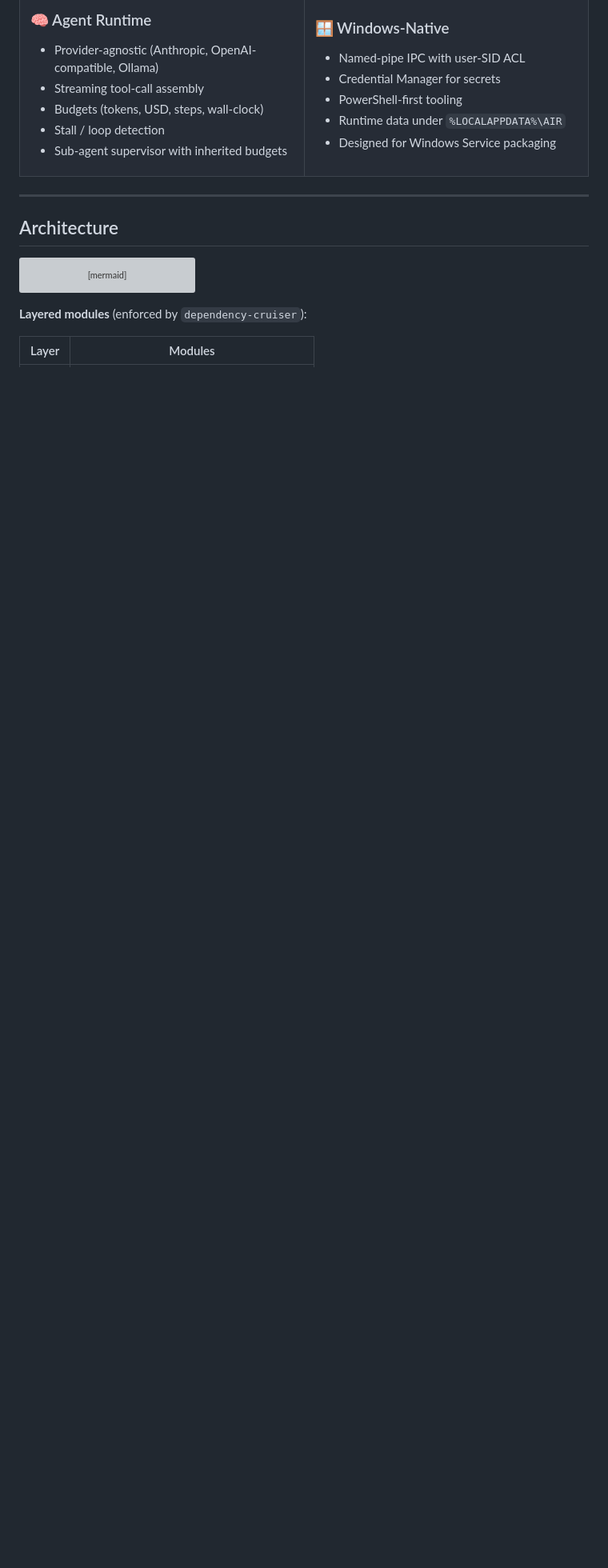
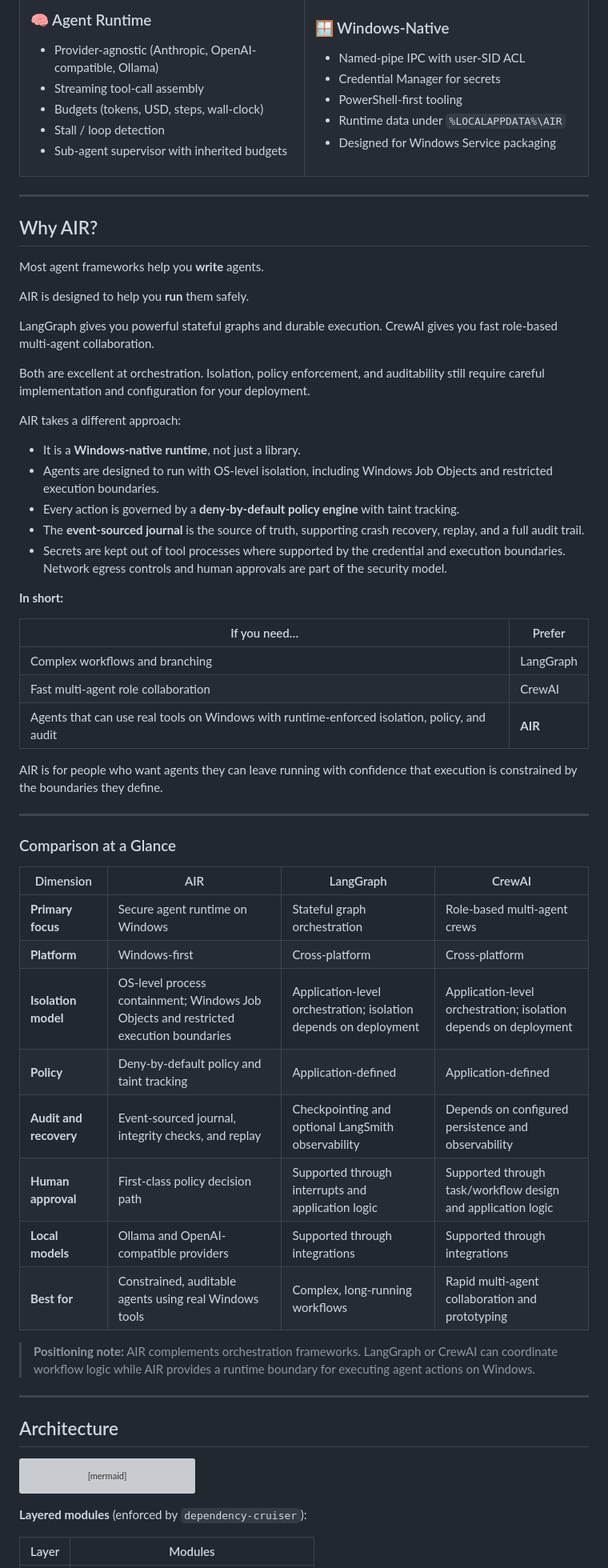
Before and after one commit to dperry713/AI_runtime, a Markdown page: README.md, the part around the change. Shown at 80% size. Drawn GitHub-style; blank space fills up the shorter version; grey boxes are pictures that could not be loaded.

Commit message:
docs: add AIR positioning and framework comparison

```diff
--- a/README.md
+++ b/README.md
@@ -85,6 +85,53 @@ It sits between “an LLM API” and “something you can actually trust to run
 </td>
 </tr>
 </table>
+
+---
+
+## Why AIR?
+
+Most agent frameworks help you **write** agents.
+
+AIR is designed to help you **run** them safely.
+
+LangGraph gives you powerful stateful graphs and durable execution. CrewAI gives you fast role-based multi-agent collaboration.
+
+Both are excellent at orchestration. Isolation, policy enforcement, and auditability still require careful implementation and configuration for your deployment.
+
+AIR takes a different approach:
+
+- It is a **Windows-native runtime**, not just a library.
+- Agents are designed to run with OS-level isolation, including Windows Job Objects and restricted execution boundaries.
+- Every action is governed by a **deny-by-default policy engine** with taint tracking.
+- The **event-sourced journal** is the source of truth, supporting crash recovery, replay, and a full audit trail.
+- Secrets are kept out of tool processes where supported by the credential and execution boundaries. Network egress controls and human approvals are part of the security model.
+
+**In short:**
+
+| If you need… | Prefer |
+| --- | --- |
+| Complex workflows and branching | LangGraph |
+| Fast multi-agent role collaboration | CrewAI |
+| Agents that can use real tools on Windows with runtime-enforced isolation, policy, and audit | **AIR** |
+
+AIR is for people who want agents they can leave running with confidence that execution is constrained by the boundaries they define.
+
+---
+
+### Comparison at a Glance
+
+| Dimension | AIR | LangGraph | CrewAI |
+| --- | --- | --- | --- |
+| **Primary focus** | Secure agent runtime on Windows | Stateful graph orchestration | Role-based multi-agent crews |
+| **Platform** | Windows-first | Cross-platform | Cross-platform |
+| **Isolation model** | OS-level process containment; Windows Job Objects and restricted execution boundaries | Application-level orchestration; isolation depends on deployment | Application-level orchestration; isolation depends on deployment |
+| **Policy** | Deny-by-default policy and taint tracking | Application-defined | Application-defined |
+| **Audit and recovery** | Event-sourced journal, integrity checks, and replay | Checkpointing and optional LangSmith observability | Depends on configured persistence and observability |
+| **Human approval** | First-class policy decision path | Supported through interrupts and application logic | Supported through task/workflow design and application logic |
+| **Local models** | Ollama and OpenAI-compatible providers | Supported through integrations | Supported through integrations |
+| **Best for** | Constrained, auditable agents using real Windows tools | Complex, long-running workflows | Rapid multi-agent collaboration and prototyping |
+
+> **Positioning note:** AIR complements orchestration frameworks. LangGraph or CrewAI can coordinate workflow logic while AIR provides a runtime boundary for executing agent actions on Windows.
 
 ---
 
```
